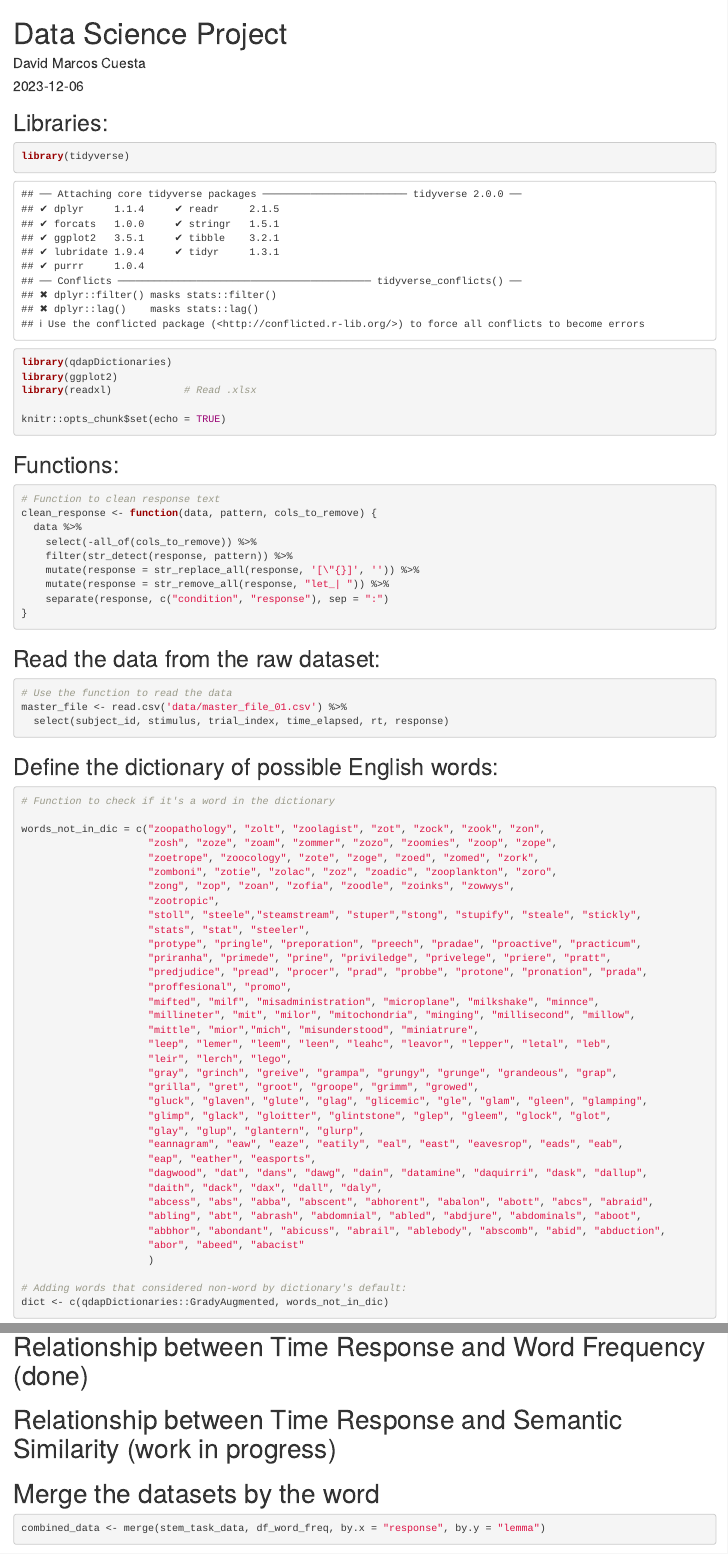
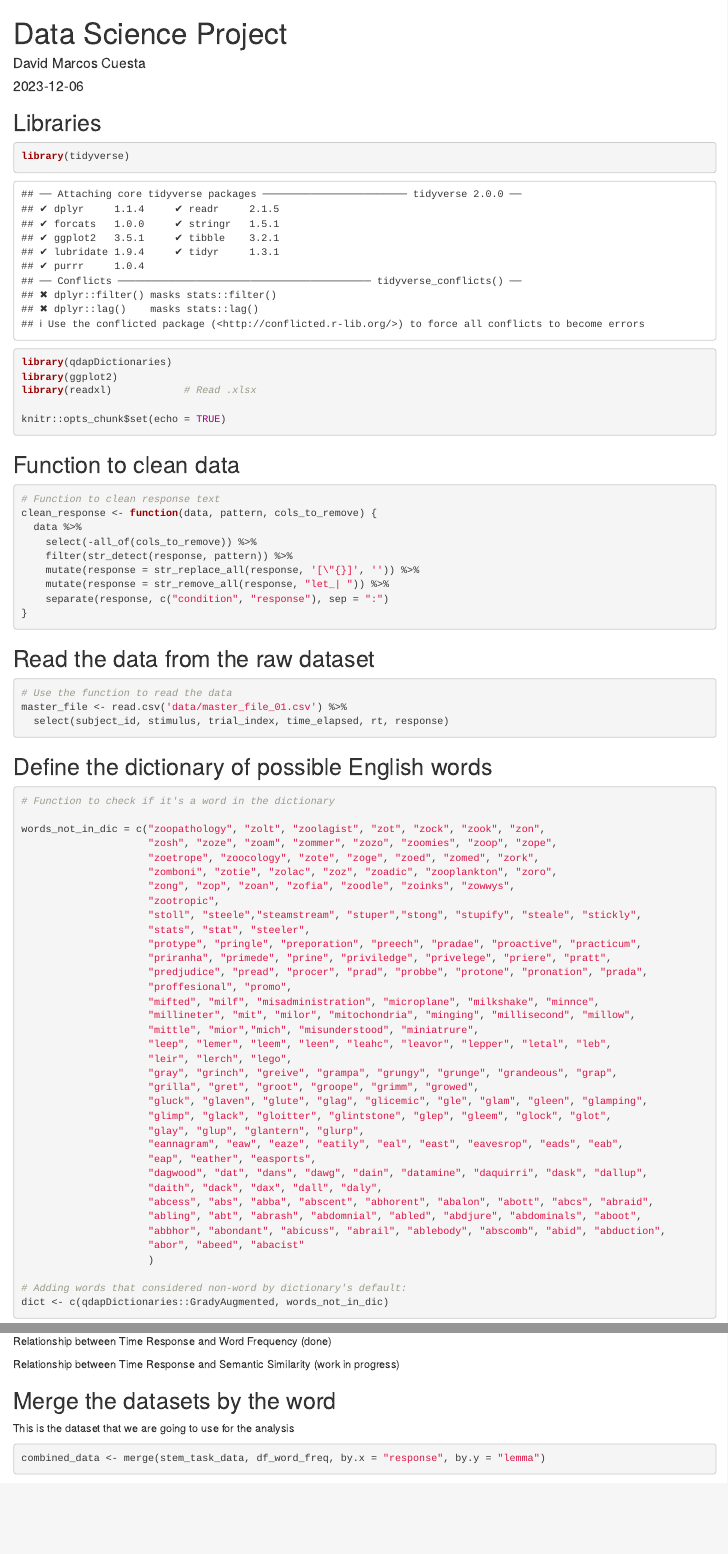
Before and after one commit to davidmarcoscuesta/Data-Science-Project-, an R Markdown document (EDA_DavidMC.Rmd): the page in a window 1100 px wide, from its top, and a second part further down, joined at a grey line. Rendered offline with R 4.5, knitr and Pandoc, with nearby package versions; some code elsewhere in the file could not run offline.

Commit message:
Improves, small details

````diff
--- a/EDA_DavidMC.Rmd
+++ b/EDA_DavidMC.Rmd
@@ -5,7 +5,7 @@ date: "2023-12-06"
 output: html_document
 ---
 
-## Libraries:
+## Libraries
 ```{r}
 library(tidyverse)
 library(qdapDictionaries)
@@ -16,7 +16,7 @@ knitr::opts_chunk$set(echo = TRUE)
 ```
 
 
-## Functions:
+## Function to clean data
 ```{r}
 # Function to clean response text
 clean_response <- function(data, pattern, cols_to_remove) {
@@ -29,7 +29,7 @@ clean_response <- function(data, pattern, cols_to_remove) {
 }
 ```
 
-## Read the data from the raw dataset:
+## Read the data from the raw dataset
 ```{r}
 # Use the function to read the data
 master_file <- read.csv('data/master_file_01.csv') %>%
@@ -37,7 +37,7 @@ master_file <- read.csv('data/master_file_01.csv') %>%
 
 ```
 
-## Define the dictionary of possible English words:
+## Define the dictionary of possible English words
 ```{r}
 # Function to check if it's a word in the dictionary
 
@@ -105,10 +105,13 @@ df_word_freq <- read_excel('data/wordFrequency60k.xlsx', sheet = 'lemmas')  %>%
 
 ## ---------- Main Research Questions ---------------
 
-# Relationship between Time Response and Word Frequency (done)
-# Relationship between Time Response and Semantic Similarity (work in progress)
+Relationship between Time Response and Word Frequency (done)
 
-# Merge the datasets by the word
+Relationship between Time Response and Semantic Similarity (work in progress)
+
+
+## Merge the datasets by the word
+This is the dataset that we are going to use for the analysis
 ```{r}
 combined_data <- merge(stem_task_data, df_word_freq, by.x = "response", by.y = "lemma")
 ```
````
Also changed, not shown: EDA_DavidMC.html, EDA_DavidMC.Rmd (16 more changed lines).
